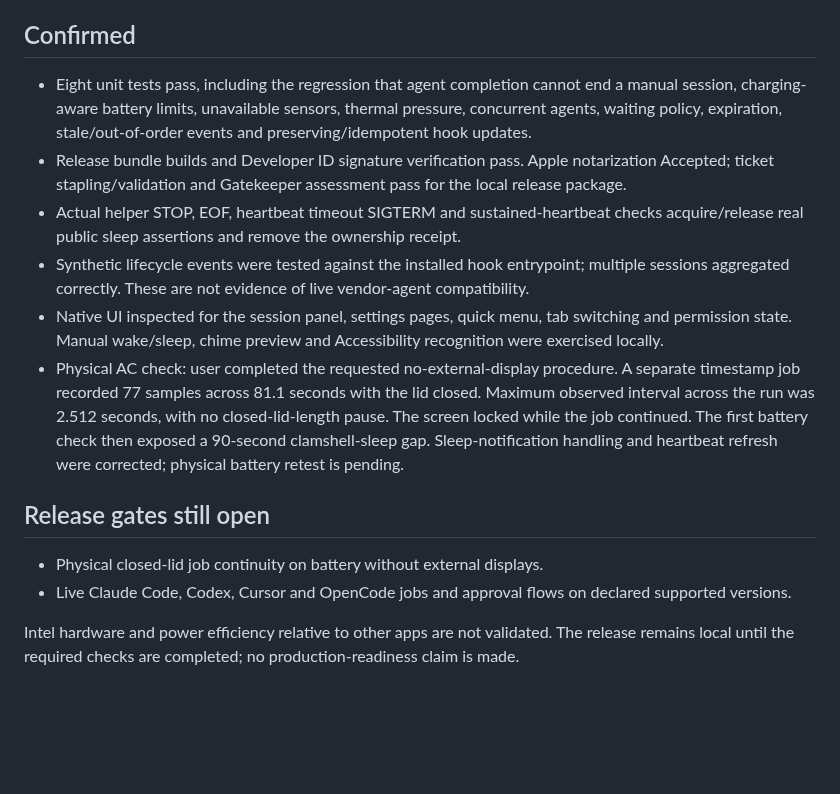
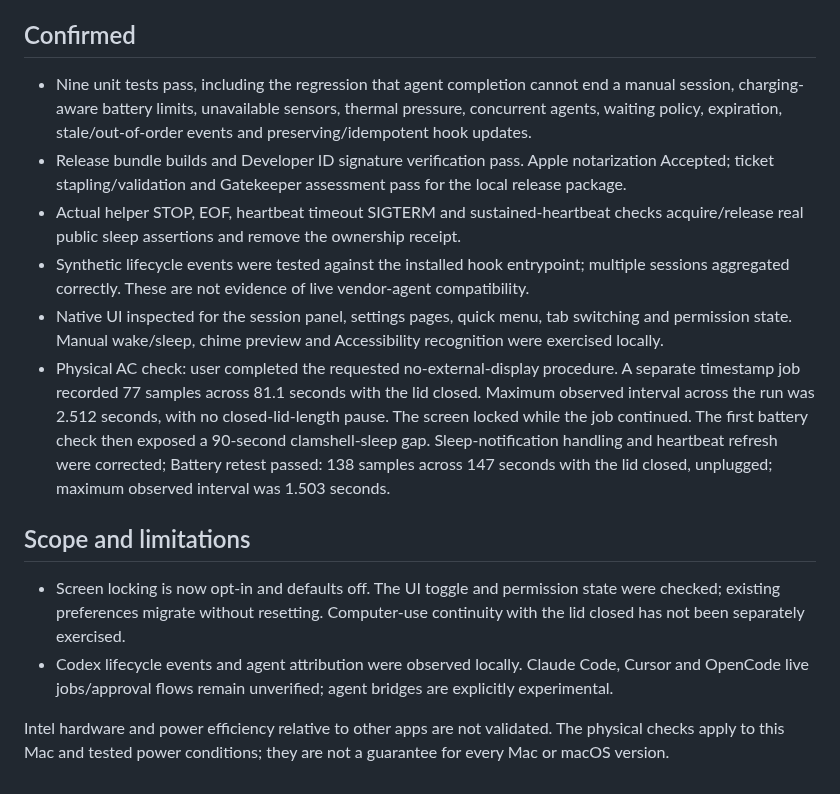
Before and after one commit to thisistoni/insomnia-macos, a Markdown page: VERIFICATION.md, the part around the change. Drawn GitHub-style; blank space fills up the shorter version.

```diff
--- a/VERIFICATION.md
+++ b/VERIFICATION.md
@@ -4,16 +4,16 @@ Local review on 6 October 2026: Apple-silicon Mac, macOS 26, Swift 6.3.2.
 
 ## Confirmed
 
-- Eight unit tests pass, including the regression that agent completion cannot end a manual session, charging-aware battery limits, unavailable sensors, thermal pressure, concurrent agents, waiting policy, expiration, stale/out-of-order events and preserving/idempotent hook updates.
+- Nine unit tests pass, including the regression that agent completion cannot end a manual session, charging-aware battery limits, unavailable sensors, thermal pressure, concurrent agents, waiting policy, expiration, stale/out-of-order events and preserving/idempotent hook updates.
 - Release bundle builds and Developer ID signature verification pass. Apple notarization Accepted; ticket stapling/validation and Gatekeeper assessment pass for the local release package.
 - Actual helper STOP, EOF, heartbeat timeout SIGTERM and sustained-heartbeat checks acquire/release real public sleep assertions and remove the ownership receipt.
 - Synthetic lifecycle events were tested against the installed hook entrypoint; multiple sessions aggregated correctly. These are not evidence of live vendor-agent compatibility.
 - Native UI inspected for the session panel, settings pages, quick menu, tab switching and permission state. Manual wake/sleep, chime preview and Accessibility recognition were exercised locally.
-- Physical AC check: user completed the requested no-external-display procedure. A separate timestamp job recorded 77 samples across 81.1 seconds with the lid closed. Maximum observed interval across the run was 2.512 seconds, with no closed-lid-length pause. The screen locked while the job continued. The first battery check then exposed a 90-second clamshell-sleep gap. Sleep-notification handling and heartbeat refresh were corrected; physical battery retest is pending.
+- Physical AC check: user completed the requested no-external-display procedure. A separate timestamp job recorded 77 samples across 81.1 seconds with the lid closed. Maximum observed interval across the run was 2.512 seconds, with no closed-lid-length pause. The screen locked while the job continued. The first battery check then exposed a 90-second clamshell-sleep gap. Sleep-notification handling and heartbeat refresh were corrected; Battery retest passed: 138 samples across 147 seconds with the lid closed, unplugged; maximum observed interval was 1.503 seconds.
 
-## Release gates still open
+## Scope and limitations
 
-- Physical closed-lid job continuity on battery without external displays.
-- Live Claude Code, Codex, Cursor and OpenCode jobs and approval flows on declared supported versions.
+- Screen locking is now opt-in and defaults off. The UI toggle and permission state were checked; existing preferences migrate without resetting. Computer-use continuity with the lid closed has not been separately exercised.
+- Codex lifecycle events and agent attribution were observed locally. Claude Code, Cursor and OpenCode live jobs/approval flows remain unverified; agent bridges are explicitly experimental.
 
-Intel hardware and power efficiency relative to other apps are not validated. The release remains local until the required checks are completed; no production-readiness claim is made.
+Intel hardware and power efficiency relative to other apps are not validated. The physical checks apply to this Mac and tested power conditions; they are not a guarantee for every Mac or macOS version.
```
Also changed, not shown: README.md (+24 -14 lines), docs/README.md (added, +7 -0 lines), docs/install-with-agent.md (+1 -1 lines), docs/screenshots/panel.png, docs/screenshots/settings.png, 4 other files.
